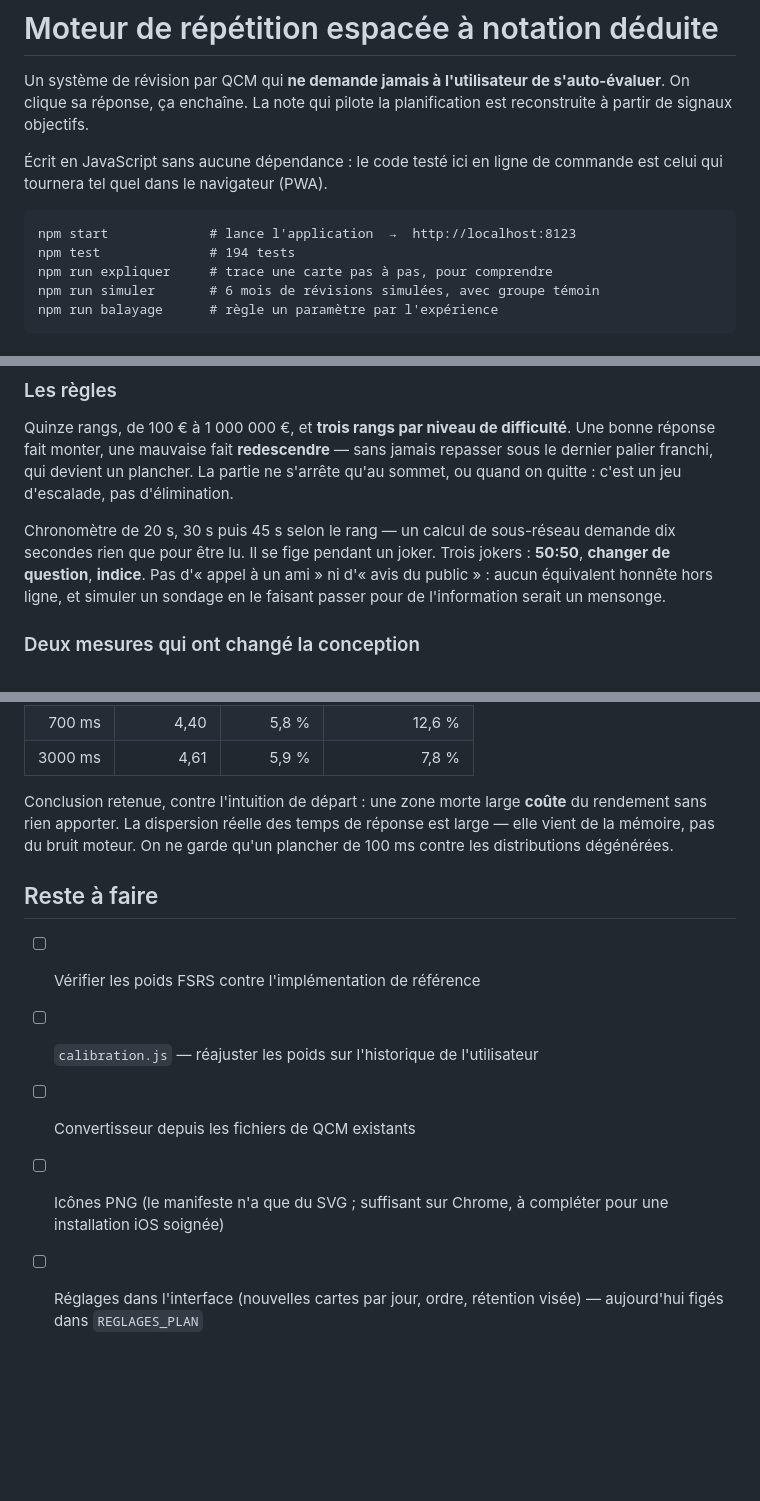
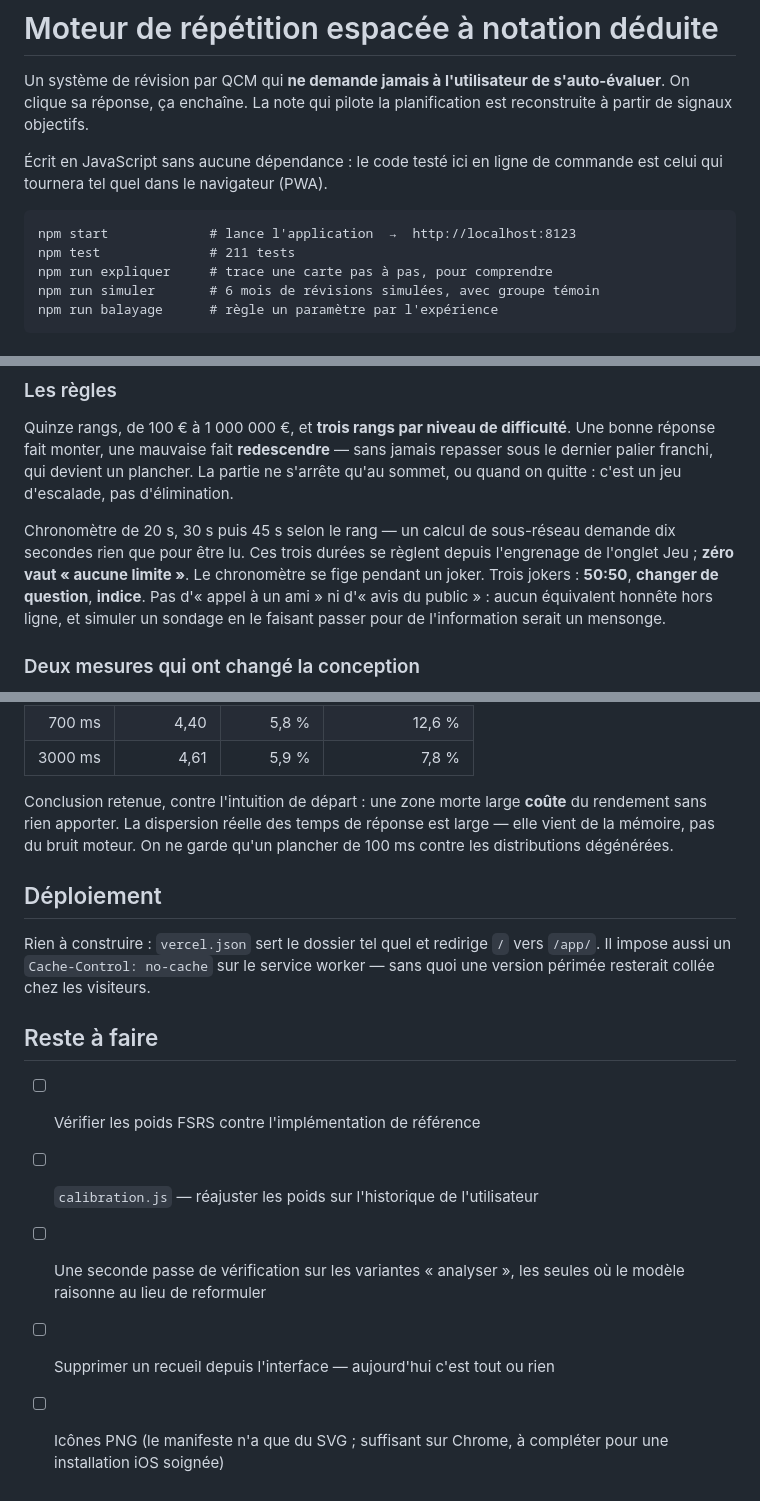
Before and after one commit to jacobiwoop/ranki, a Markdown page: README.md, 3 parts joined by grey strips. Rendered like a GitHub page; blank space fills up the shorter version.

````diff
--- a/README.md
+++ b/README.md
@@ -9,7 +9,7 @@ commande est celui qui tournera tel quel dans le navigateur (PWA).
 
 ```
 npm start             # lance l'application  →  http://localhost:8123
-npm test              # 194 tests
+npm test              # 211 tests
 npm run expliquer     # trace une carte pas à pas, pour comprendre
 npm run simuler       # 6 mois de révisions simulées, avec groupe témoin
 npm run balayage      # règle un paramètre par l'expérience
@@ -235,7 +285,9 @@ La partie ne s'arrête qu'au sommet, ou quand on quitte : c'est un jeu
 d'escalade, pas d'élimination.
 
 Chronomètre de 20 s, 30 s puis 45 s selon le rang — un calcul de sous-réseau
-demande dix secondes rien que pour être lu. Il se fige pendant un joker.
+demande dix secondes rien que pour être lu. Ces trois durées se règlent depuis
+l'engrenage de l'onglet Jeu ; **zéro vaut « aucune limite »**. Le chronomètre
+se fige pendant un joker.
 Trois jokers : **50:50**, **changer de question**, **indice**. Pas d'« appel à
 un ami » ni d'« avis du public » : aucun équivalent honnête hors ligne, et
 simuler un sondage en le faisant passer pour de l'information serait un
@@ -308,12 +360,18 @@ du rendement sans rien apporter. La dispersion réelle des temps de réponse est
 large — elle vient de la mémoire, pas du bruit moteur. On ne garde qu'un
 plancher de 100 ms contre les distributions dégénérées.
 
+## Déploiement
+
+Rien à construire : `vercel.json` sert le dossier tel quel et redirige `/` vers
+`/app/`. Il impose aussi un `Cache-Control: no-cache` sur le service worker —
+sans quoi une version périmée resterait collée chez les visiteurs.
+
 ## Reste à faire
 
 - [ ] Vérifier les poids FSRS contre l'implémentation de référence
 - [ ] `calibration.js` — réajuster les poids sur l'historique de l'utilisateur
-- [ ] Convertisseur depuis les fichiers de QCM existants
+- [ ] Une seconde passe de vérification sur les variantes « analyser », les
+      seules où le modèle raisonne au lieu de reformuler
+- [ ] Supprimer un recueil depuis l'interface — aujourd'hui c'est tout ou rien
 - [ ] Icônes PNG (le manifeste n'a que du SVG ; suffisant sur Chrome, à
       compléter pour une installation iOS soignée)
-- [ ] Réglages dans l'interface (nouvelles cartes par jour, ordre, rétention
-      visée) — aujourd'hui figés dans `REGLAGES_PLAN`
````
Also changed, not shown: other parts of README.md (+57 -7 lines).
